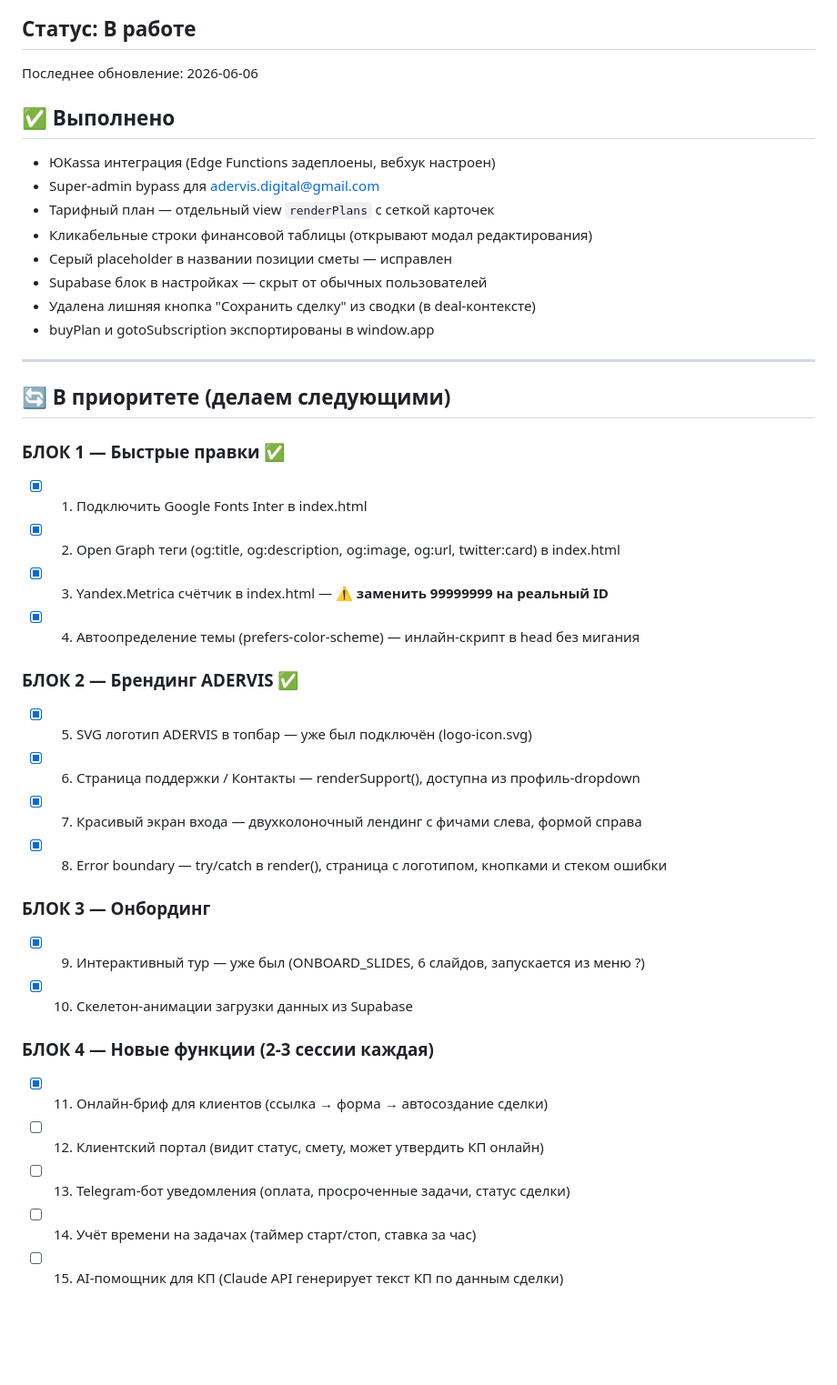
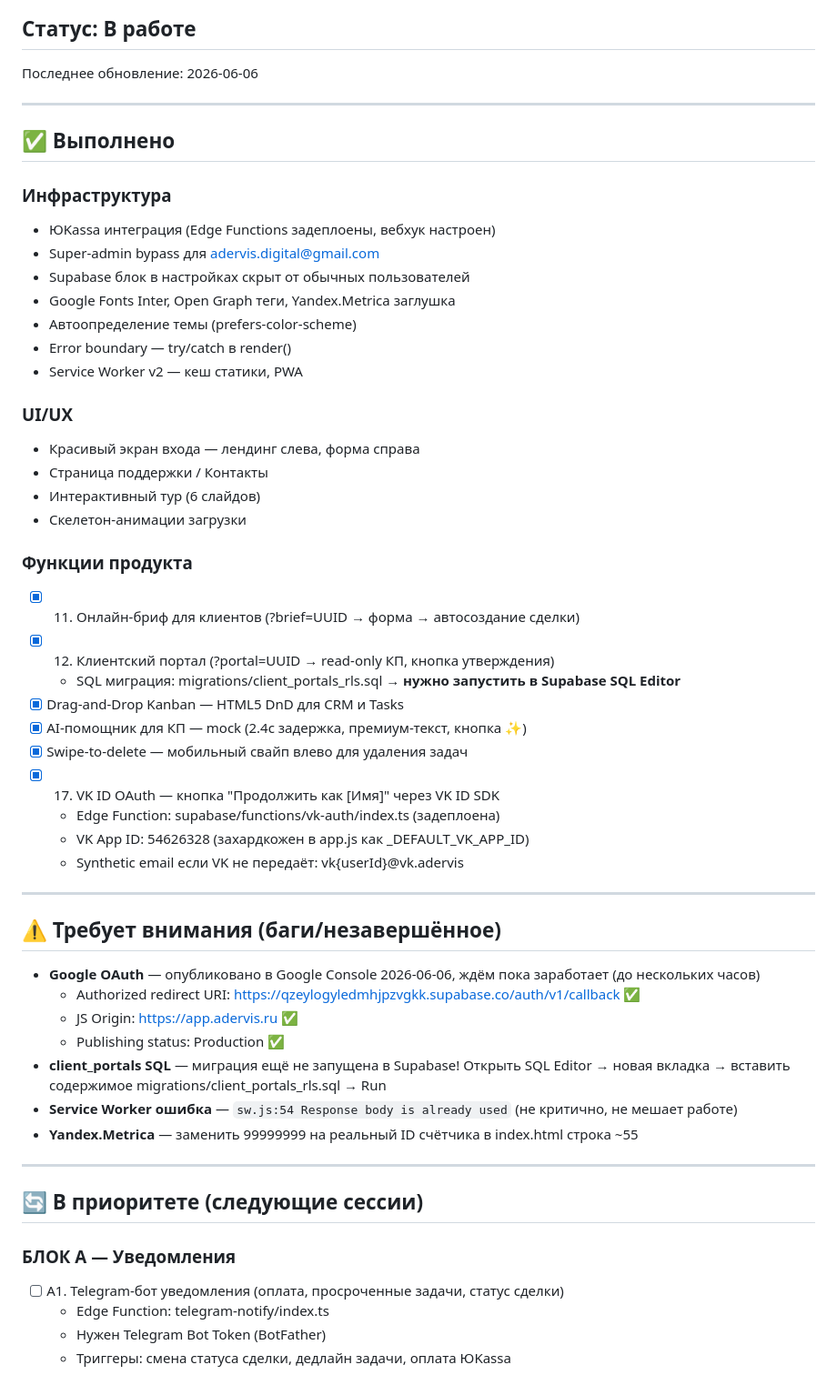
Before and after one commit to adervisdigital-web/adervis-CRM-PRO, a Markdown page: ROADMAP.md, the part around one of its changes. Shown at 91% size. Rendered like a GitHub page; blank space fills up the shorter version.

Commit message:
docs: update ROADMAP — задачи 12/DnD/AI/swipe/VK выполнены, план АБCD

```diff
--- a/ROADMAP.md
+++ b/ROADMAP.md
@@ -3,40 +3,56 @@
 ## Статус: В работе
 Последнее обновление: 2026-06-06
 
+---
+
 ## ✅ Выполнено
+
+### Инфраструктура
 - ЮKassa интеграция (Edge Functions задеплоены, вебхук настроен)
 - Super-admin bypass для adervis.digital@gmail.com
-- Тарифный план — отдельный view `renderPlans` с сеткой карточек
-- Кликабельные строки финансовой таблицы (открывают модал редактирования)
-- Серый placeholder в названии позиции сметы — исправлен
-- Supabase блок в настройках — скрыт от обычных пользователей
-- Удалена лишняя кнопка "Сохранить сделку" из сводки (в deal-контексте)
-- buyPlan и gotoSubscription экспортированы в window.app
+- Supabase блок в настройках скрыт от обычных пользователей
+- Google Fonts Inter, Open Graph теги, Yandex.Metrica заглушка
+- Автоопределение темы (prefers-color-scheme)
+- Error boundary — try/catch в render()
+- Service Worker v2 — кеш статики, PWA
+
+### UI/UX
+- Красивый экран входа — лендинг слева, форма справа
+- Страница поддержки / Контакты
+- Интерактивный тур (6 слайдов)
+- Скелетон-анимации загрузки
+
+### Функции продукта
+- [x] 11. Онлайн-бриф для клиентов (?brief=UUID → форма → автосоздание сделки)
+- [x] 12. Клиентский портал (?portal=UUID → read-only КП, кнопка утверждения)
+  - SQL миграция: migrations/client_portals_rls.sql **→ нужно запустить в Supabase SQL Editor**
+- [x] Drag-and-Drop Kanban — HTML5 DnD для CRM и Tasks
+- [x] AI-помощник для КП — mock (2.4с задержка, премиум-текст, кнопка ✨)
+- [x] Swipe-to-delete — мобильный свайп влево для удаления задач
+- [x] 17. VK ID OAuth — кнопка "Продолжить как [Имя]" через VK ID SDK
+  - Edge Function: supabase/functions/vk-auth/index.ts (задеплоена)
+  - VK App ID: 54626328 (захардкожен в app.js как _DEFAULT_VK_APP_ID)
+  - Synthetic email если VK не передаёт: vk{userId}@vk.adervis
 
 ---
 
-## 🔄 В приоритете (делаем следующими)
+## ⚠️ Требует внимания (баги/незавершённое)
 
-### БЛОК 1 — Быстрые правки ✅
-- [x] 1. Подключить Google Fonts Inter в index.html
-- [x] 2. Open Graph теги (og:title, og:description, og:image, og:url, twitter:card) в index.html
-- [x] 3. Yandex.Metrica счётчик в index.html — **⚠️ заменить 99999999 на реальный ID**
-- [x] 4. Автоопределение темы (prefers-color-scheme) — инлайн-скрипт в head без мигания
+- **Google OAuth** — опубликовано в Google Console 2026-06-06, ждём пока заработает (до нескольких часов)
+  - Authorized redirect URI: https://qzeylogyledmhjpzvgkk.supabase.co/auth/v1/callback ✅
+  - JS Origin: https://app.adervis.ru ✅
+  - Publishing status: Production ✅
+- **client_portals SQL** — миграция ещё не запущена в Supabase! Открыть SQL Editor → новая вкладка → вставить содержимое migrations/client_portals_rls.sql → Run
+- **Service Worker ошибка** — `sw.js:54 Response body is already used` (не критично, не мешает работе)
+- **Yandex.Metrica** — заменить 99999999 на реальный ID счётчика в index.html строка ~55
 
-### БЛОК 2 — Брендинг ADERVIS ✅
-- [x] 5. SVG логотип ADERVIS в топбар — уже был подключён (logo-icon.svg)
-- [x] 6. Страница поддержки / Контакты — renderSupport(), доступна из профиль-dropdown
-- [x] 7. Красивый экран входа — двухколоночный лендинг с фичами слева, формой справа
-- [x] 8. Error boundary — try/catch в render(), страница с логотипом, кнопками и стеком ошибки
+---
 
-### БЛОК 3 — Онбординг
-- [x] 9. Интерактивный тур — уже был (ONBOARD_SLIDES, 6 слайдов, запускается из меню ?)
-- [x] 10. Скелетон-анимации загрузки данных из Supabase
+## 🔄 В приоритете (следующие сессии)
 
-### БЛОК 4 — Новые функции (2-3 сессии каждая)
-- [x] 11. Онлайн-бриф для клиентов (ссылка → форма → автосоздание сделки)
-- [ ] 12. Клиентский портал (видит статус, смету, может утвердить КП онлайн)
-- [ ] 13. Telegram-бот уведомления (оплата, просроченные задачи, статус сделки)
-- [ ] 14. Учёт времени на задачах (таймер старт/стоп, ставка за час)
-- [ ] 15. AI-помощник для КП (Claude API генерирует текст КП по данным сделки)
+### БЛОК A — Уведомления
+- [ ] A1. Telegram-бот уведомления (оплата, просроченные задачи, статус сделки)
+  - Edge Function: telegram-notify/index.ts
+  - Нужен Telegram Bot Token (BotFather)
+  - Триггеры: смена статуса сделки, дедлайн задачи, оплата ЮKassa
 
```
Also changed, not shown: other parts of ROADMAP.md (+29 -10 lines).
